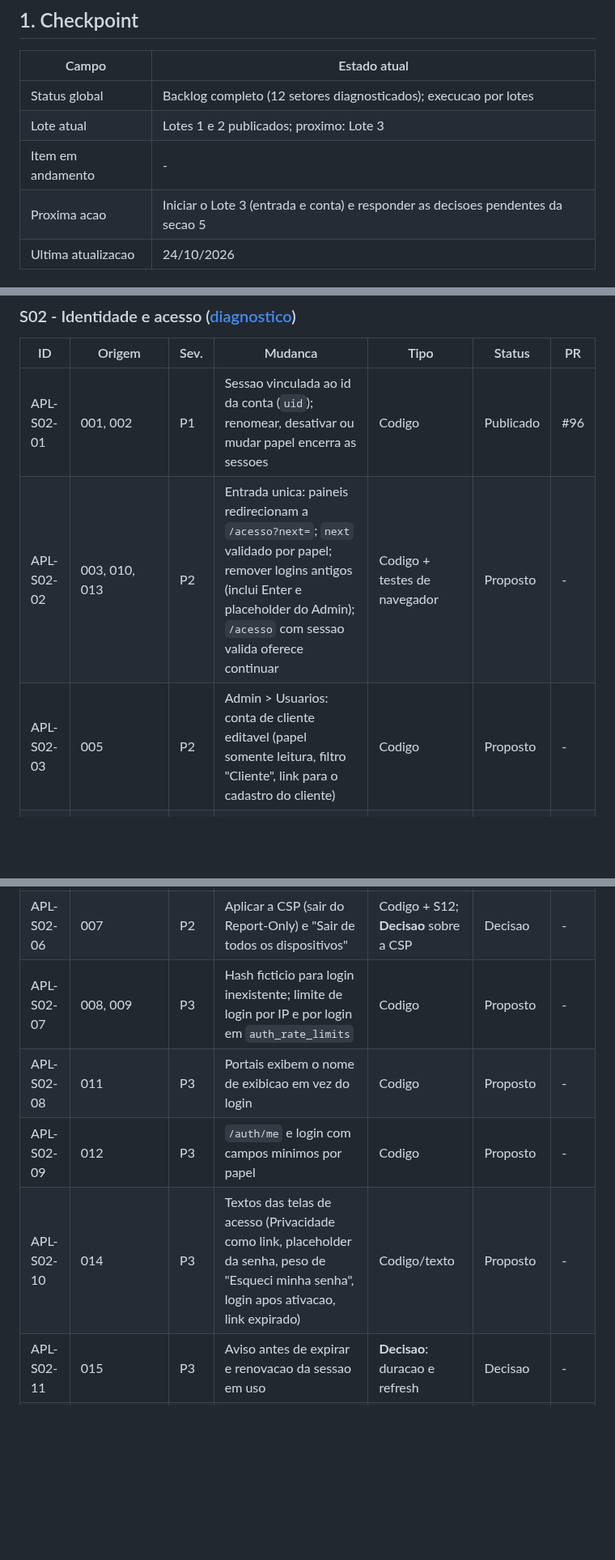
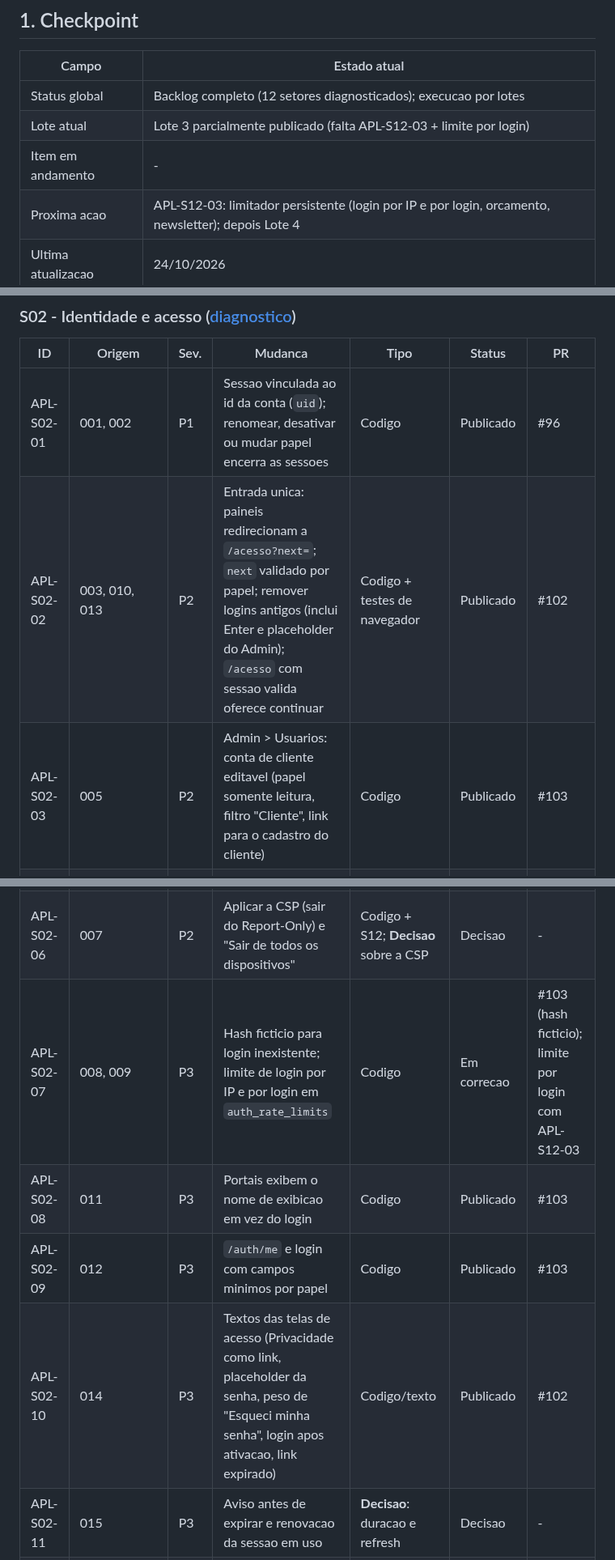
Before and after one commit to andersongaalves/mirai-hit-studio, a Markdown page: docs/roadmap-3.0/ETAPA_07_APLICACAO_AUDITORIA.md, 3 parts joined by grey strips. Shown at 81% size. Rendered like a GitHub page; blank space fills up the shorter version.

Commit message:
docs(etapa07): Lote 3 parcialmente publicado (#102, #103)
Co-Authored-By: Claude Opus 5.5 <noreply@anthropic.com>
Claude-Session: https://claude.ai/code/session_01AfT3sAzprH8WCW7k2heAvS

```diff
--- a/docs/roadmap-3.0/ETAPA_07_APLICACAO_AUDITORIA.md
+++ b/docs/roadmap-3.0/ETAPA_07_APLICACAO_AUDITORIA.md
@@ -9,9 +9,9 @@ implementado sem autorizacao do responsavel.
 | Campo | Estado atual |
 | --- | --- |
 | Status global | Backlog completo (12 setores diagnosticados); execucao por lotes |
-| Lote atual | Lotes 1 e 2 publicados; proximo: Lote 3 |
+| Lote atual | Lote 3 parcialmente publicado (falta APL-S12-03 + limite por login) |
 | Item em andamento | - |
-| Proxima acao | Iniciar o Lote 3 (entrada e conta) e responder as decisoes pendentes da secao 5 |
+| Proxima acao | APL-S12-03: limitador persistente (login por IP e por login, orcamento, newsletter); depois Lote 4 |
 | Ultima atualizacao | 24/10/2026 |
 
 ## 2. Regras
@@ -39,15 +39,15 @@ ou `Decisao` (aguarda escolha), `Descartado` (com motivo).
 | ID | Origem | Sev. | Mudanca | Tipo | Status | PR |
 | --- | --- | --- | --- | --- | --- | --- |
 | APL-S02-01 | 001, 002 | P1 | Sessao vinculada ao id da conta (`uid`); renomear, desativar ou mudar papel encerra as sessoes | Codigo | Publicado | #96 |
-| APL-S02-02 | 003, 010, 013 | P2 | Entrada unica: paineis redirecionam a `/acesso?next=`; `next` validado por papel; remover logins antigos (inclui Enter e placeholder do Admin); `/acesso` com sessao valida oferece continuar | Codigo + testes de navegador | Proposto | - |
-| APL-S02-03 | 005 | P2 | Admin > Usuarios: conta de cliente editavel (papel somente leitura, filtro "Cliente", link para o cadastro do cliente) | Codigo | Proposto | - |
+| APL-S02-02 | 003, 010, 013 | P2 | Entrada unica: paineis redirecionam a `/acesso?next=`; `next` validado por papel; remover logins antigos (inclui Enter e placeholder do Admin); `/acesso` com sessao valida oferece continuar | Codigo + testes de navegador | Publicado | #102 |
+| APL-S02-03 | 005 | P2 | Admin > Usuarios: conta de cliente editavel (papel somente leitura, filtro "Cliente", link para o cadastro do cliente) | Codigo | Publicado | #103 |
 | APL-S02-04 | 004 | P2 | Troca da propria senha (senha atual + nova, encerra outras sessoes, auditoria); texto de recuperacao para produtores e equipe | Codigo; **Decisao**: produtores passam a ter e-mail para recuperacao? | Decisao | - |
 | APL-S02-05 | 006 | P2 | Login sem diferenciar maiusculas; unicidade por `lower(username)` (dados atuais sem colisao) | Migration; **Decisao** | Decisao | - |
 | APL-S02-06 | 007 | P2 | Aplicar a CSP (sair do Report-Only) e "Sair de todos os dispositivos" | Codigo + S12; **Decisao** sobre a CSP | Decisao | - |
-| APL-S02-07 | 008, 009 | P3 | Hash ficticio para login inexistente; limite de login por IP e por login em `auth_rate_limits` | Codigo | Proposto | - |
-| APL-S02-08 | 011 | P3 | Portais exibem o nome de exibicao em vez do login | Codigo | Proposto | - |
-| APL-S02-09 | 012 | P3 | `/auth/me` e login com campos minimos por papel | Codigo | Proposto | - |
-| APL-S02-10 | 014 | P3 | Textos das telas de acesso (Privacidade como link, placeholder da senha, peso de "Esqueci minha senha", login apos ativacao, link expirado) | Codigo/texto | Proposto | - |
+| APL-S02-07 | 008, 009 | P3 | Hash ficticio para login inexistente; limite de login por IP e por login em `auth_rate_limits` | Codigo | Em correcao | #103 (hash ficticio); limite por login com APL-S12-03 |
+| APL-S02-08 | 011 | P3 | Portais exibem o nome de exibicao em vez do login | Codigo | Publicado | #103 |
+| APL-S02-09 | 012 | P3 | `/auth/me` e login com campos minimos por papel | Codigo | Publicado | #103 |
+| APL-S02-10 | 014 | P3 | Textos das telas de acesso (Privacidade como link, placeholder da senha, peso de "Esqueci minha senha", login apos ativacao, link expirado) | Codigo/texto | Publicado | #102 |
 | APL-S02-11 | 015 | P3 | Aviso antes de expirar e renovacao da sessao em uso | **Decisao**: duracao e refresh | Decisao | - |
 | APL-S02-12 | Centralizacao 5.1 | P3 | Menu da conta (perfil, seguranca e senha, sair, sair de todos os dispositivos, ajuda) | Codigo; depende de 04, 06, 08 | Proposto | - |
 
```
Also changed, not shown: other parts of docs/roadmap-3.0/ETAPA_07_APLICACAO_AUDITORIA.md (+2 -1 lines).
